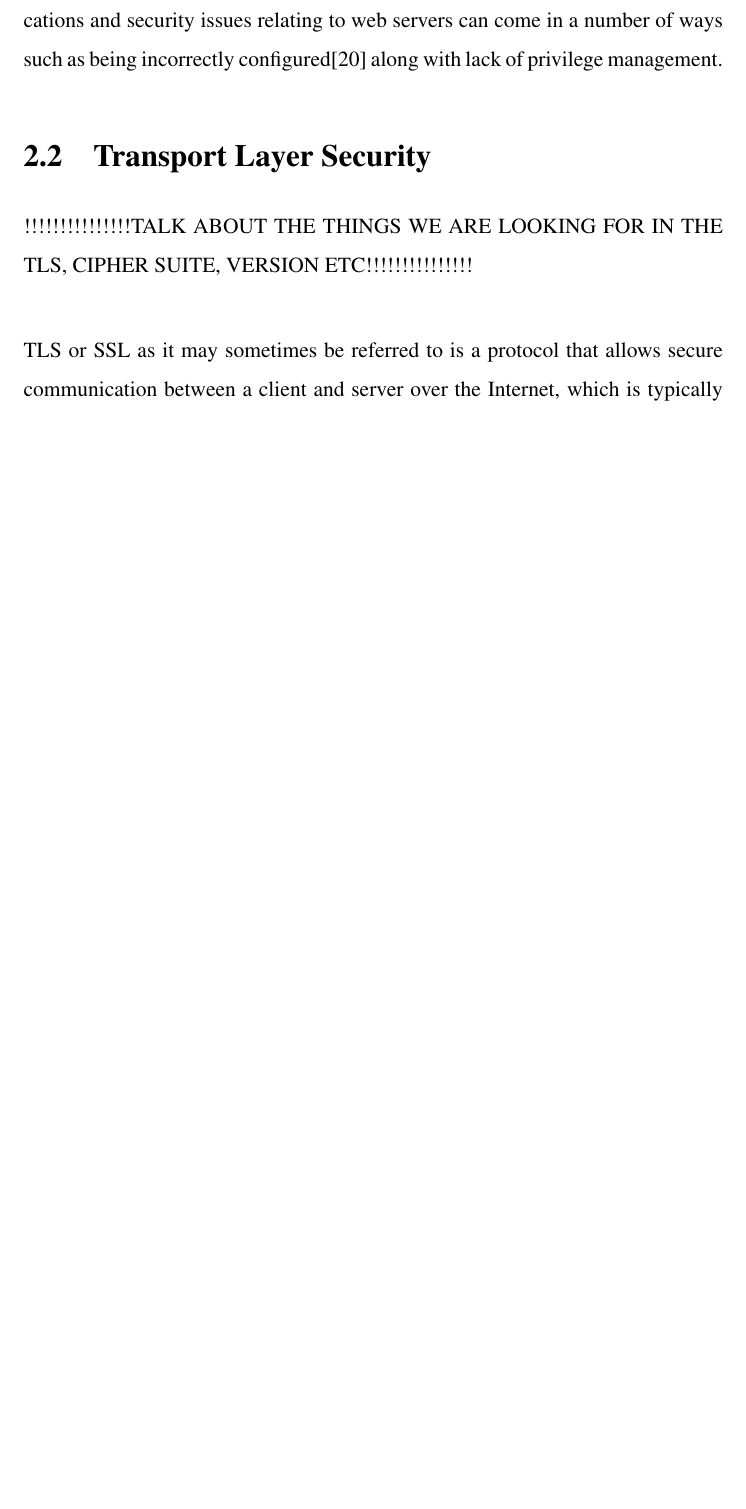
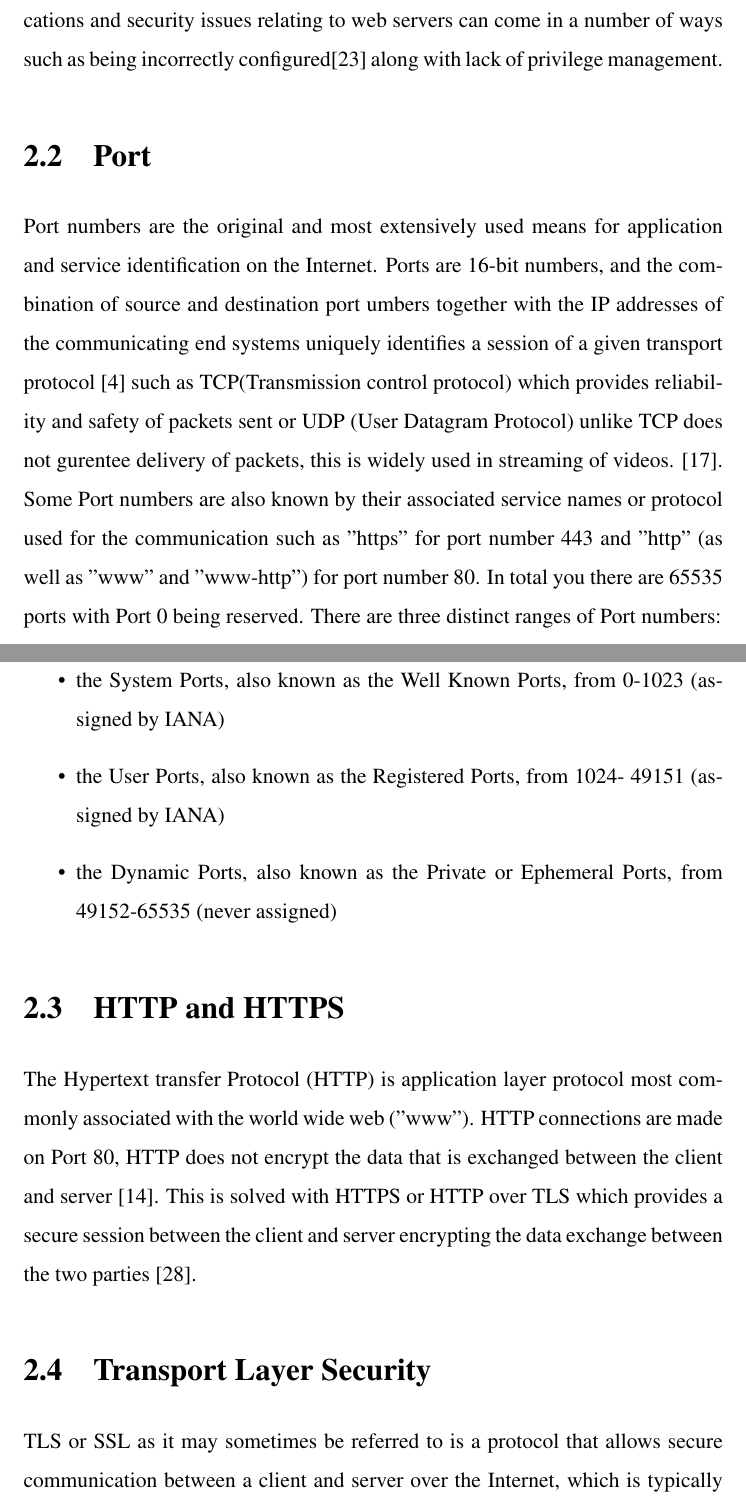
Before and after one commit to mikeyPower/final-year-project, a LaTeX thesis (report/final-year-report.tex): part of page 14 of 67 before the commit and two parts of pages 14 and 15 of 69 after it, the two joined at a grey line, cut so that both start at the same text, the shorter picture padded with empty space. Compiled offline with pdfLaTeX.

Commit message:
Further Background done

```diff
--- a/report/final-year-report.tex
+++ b/report/final-year-report.tex
@@ -159,10 +159,23 @@ Web servers are one of components that make up the overall web-application archi
 Communication between between a web server and a clients browser is done typical through a protocol called Hyper Text Transfer Protocol or HTTP for short. The general way in which a Client initiates communication between a web server is through a Web Browser such as Chrome or Firefox, The browser sends a request to the web sever of some resource typically a web page or some other file type, if the resource doesn't exist an error is returned to the client, generally in the form of a 404 or some other status code. As well as handling request, the server may sometimes be required to handle processing of forms inputted by the client\cite{conallen1999modeling}. Almost any device that is connected to the Internet can host a web server, such as a printer or mobile phone. \\
 
 Web servers play a significant role in terms of the overall workings of web applications and security issues relating to web servers can come in a number of ways such as being incorrectly configured\cite{mendes2008assessing} along with lack of privilege management.
-\section{Transport Layer Security}
-!!!!!!!!!!!!!!!TALK ABOUT THE THINGS WE ARE LOOKING FOR IN THE TLS, CIPHER SUITE, VERSION ETC!!!!!!!!!!!!!!!\\
+\section{Port}
+Port numbers are the original and most extensively used means for application and service identification on the Internet. Ports are 16-bit numbers, and the combination of source and destination port umbers together with the IP addresses of the communicating end systems uniquely identifies a session of a given transport protocol \cite{cotton2011internet} such as TCP(Transmission control protocol) which provides reliability and safety of packets sent  or UDP (User Datagram Protocol) unlike TCP does not gurentee delivery of packets, this is widely used in streaming of videos. \cite{khan2016transport}. Some Port numbers are also known by their associated service names or protocol used for the communication such as "https" for port number 443 and "http" (as well as "www" and "www-http") for port number 80. In total you there are 65535 ports with Port 0 being reserved. There are three distinct ranges of Port numbers:
+
+\begin{itemize}
+\item the System Ports, also known as the Well Known Ports, from 0-1023
+      (assigned by IANA)
+\item the User Ports, also known as the Registered Ports, from 1024-
+      49151 (assigned by IANA)
+\item the Dynamic Ports, also known as the Private or Ephemeral Ports,
+      from 49152-65535 (never assigned)
+\end{itemize}
+\section{HTTP and HTTPS}
+The Hypertext transfer Protocol (HTTP) is application layer protocol most commonly associated with the world wide web ("www"). HTTP connections are made on Port 80, HTTP does not encrypt the data that is exchanged between the client and server \cite{fielding1999hypertext}. This is solved with HTTPS or HTTP over TLS which provides a secure session between the client and server encrypting the data exchange between the two parties \cite{rescorla2000http}.
 
 
+
+\section{Transport Layer Security}
 TLS or SSL as it may sometimes be referred to is a protocol that allows secure communication between a client and server over the Internet, which is typically between a Browser and Web Server. Over the years there have been many versions of TLS/SSL implementations, the first being in 1994 when Netscape developed SSL 1.O however this was never released publicly as it was vulnerable to replay attack\cite{turner2014transport}. This drove the development of SSL 2.0 in 1995, but along with its predecessor it too had problems. Then in 1996 SSL 3.0 was distributed to combat the issues with SSL 2.0 gaining a large popularity in the process \cite{turner2014transport}. In mid 1996 development of these protocols moved to the Internet Engineering Task Force and so too did the name of the protocol changing from SSL to TLS. To date there have been four releases of TLS with TLSv1 being released in 1999, TLSv1.1 in 2006, TLSv1.2 in 2008\cite{turner2014transport} and in 2014 a draft of TLSv1.3 was developed
  \cite{dierks2014transport}.\\
  \begin{center}
```
Also changed, not shown: report/reference.bib (+24 -0 lines), png_images/Reverse DNS lookup.png (added), report/final-year-report.bbl, report/final-year-report.pdf, svg_images/Reverse DNS lookup.svg (added), report/final-year-report.tex (10 more changed lines), 7 other files.
